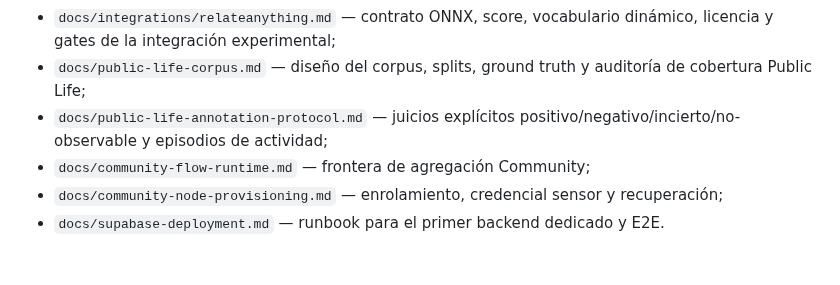
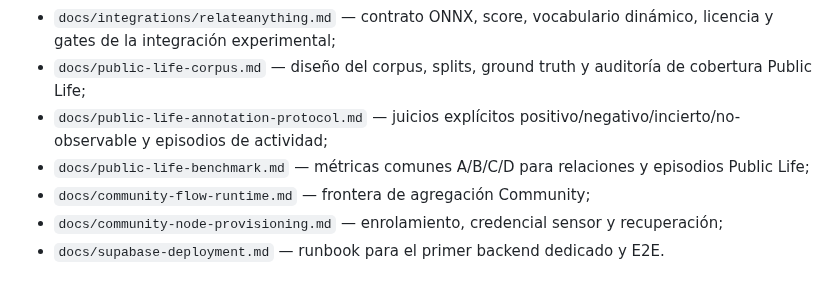
Before and after one commit to arieIIopez/konta2r, a Markdown page: README.md, the part around the change. Drawn GitHub-style.

Commit message:
docs: link Public Life benchmark evaluator

```diff
--- a/README.md
+++ b/README.md
@@ -89,6 +89,7 @@ La política completa está en `docs/development-workflow.md`.
 - `docs/integrations/relateanything.md` — contrato ONNX, score, vocabulario dinámico, licencia y gates de la integración experimental;
 - `docs/public-life-corpus.md` — diseño del corpus, splits, ground truth y auditoría de cobertura Public Life;
 - `docs/public-life-annotation-protocol.md` — juicios explícitos positivo/negativo/incierto/no-observable y episodios de actividad;
+- `docs/public-life-benchmark.md` — métricas comunes A/B/C/D para relaciones y episodios Public Life;
 - `docs/community-flow-runtime.md` — frontera de agregación Community;
 - `docs/community-node-provisioning.md` — enrolamiento, credencial sensor y recuperación;
 - `docs/supabase-deployment.md` — runbook para el primer backend dedicado y E2E.
```
